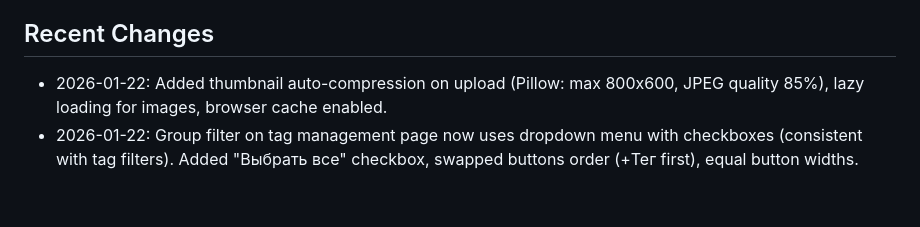
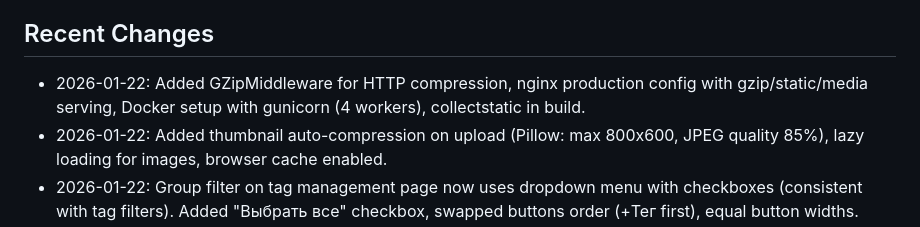
Before and after one commit to riga1897/MyPet01, a Markdown page: replit.md, the part around the change. GitHub-like rendering; blank space fills up the shorter version.

Commit message:
Prepare project for production deployment with performance optimizations
Add GZipMiddleware for response compression, nginx configuration for serving static and media files with caching, update Dockerfile to use gunicorn and include collectstatic, and add gunicorn to dependencies.

Replit-Commit-Author: Agent
Replit-Commit-Session-Id: 6f054809-1def-4848-9d7d-58cdf73bb3f6
Replit-Commit-Checkpoint-Type: full_checkpoint
Replit-Commit-Event-Id: 443dfb3e-d584-48f1-bacf-451abca82c8e
Replit-Commit-Screenshot-Url: https://storage.googleapis.com/screenshot-production-us-central1/b3accc48-e886-47d4-946f-db7659f7df20/6f054809-1def-4848-9d7d-58cdf73bb3f6/xOL0KBV
Replit-Helium-Checkpoint-Created: true

```diff
--- a/replit.md
+++ b/replit.md
@@ -207,6 +207,7 @@ Content cache is automatically invalidated via Django signals when:
 - [ ] Комментарии к видео/фото
 
 ## Recent Changes
+- 2026-01-22: Added GZipMiddleware for HTTP compression, nginx production config with gzip/static/media serving, Docker setup with gunicorn (4 workers), collectstatic in build.
 - 2026-01-22: Added thumbnail auto-compression on upload (Pillow: max 800x600, JPEG quality 85%), lazy loading for images, browser cache enabled.
 - 2026-01-22: Group filter on tag management page now uses dropdown menu with checkboxes (consistent with tag filters). Added "Выбрать все" checkbox, swapped buttons order (+Тег first), equal button widths.
 - 2026-01-22: Added drag-and-drop tag ordering on tag management page. Tags can be reordered horizontally, saved via AJAX.
```
